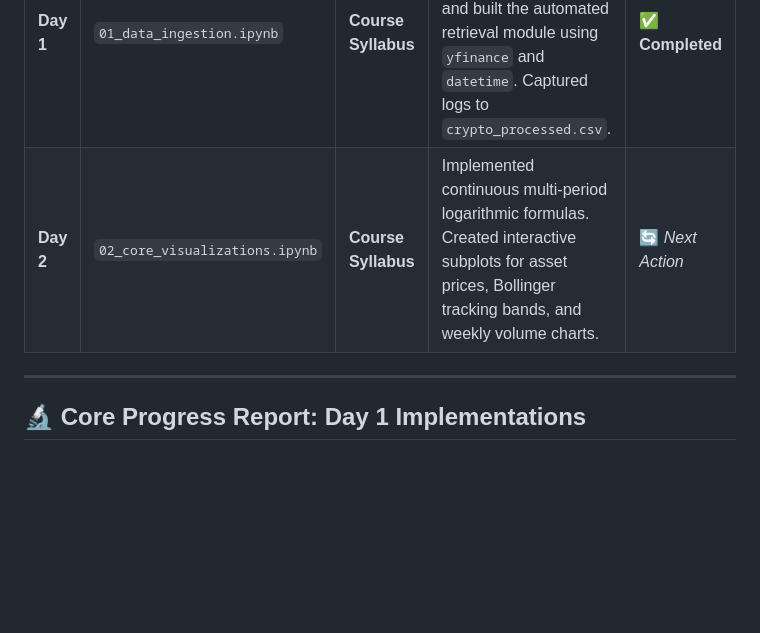
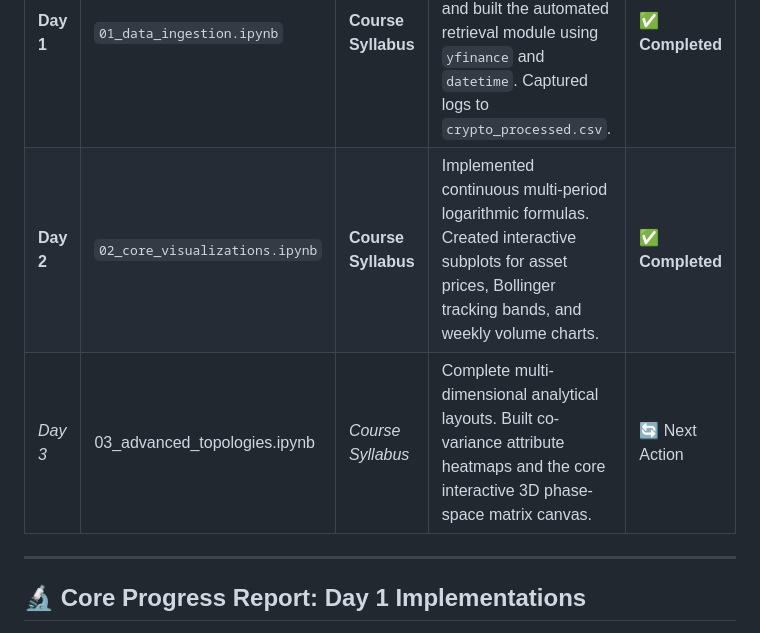
Before and after one commit to bhardwajyuvika2305/bhardwajyuvika2305-CryptoStock-Oracle, a Markdown page: README.md, the part around the change. Rendered like a GitHub page; blank space fills up the shorter version.

Commit message:
Revise progress log for Day 2 and add Day 3
Updated Day 2 status to 'Completed' and added Day 3 entry.

```diff
--- a/README.md
+++ b/README.md
@@ -48,7 +48,8 @@ Traditional equity auctions operate on fixed schedules (Monday–Friday), while
 | 📅 Day | 🗂️ Target Asset | 🧠 Source Domain | 💻 Technical Action & Progress Log Summary | ⚙️ Status |
 | :--- | :--- | :--- | :--- | :--- |
 | **Day 1** | `01_data_ingestion.ipynb` | **Course Syllabus** | Set up configuration metrics, initiated repository structures, and built the automated retrieval module using `yfinance` and `datetime`. Captured logs to `crypto_processed.csv`. | ✅ **Completed** |
-| **Day 2** | `02_core_visualizations.ipynb` | **Course Syllabus** | Implemented continuous multi-period logarithmic formulas. Created interactive subplots for asset prices, Bollinger tracking bands, and weekly volume charts. | 🔄 *Next Action* |
+| **Day 2** | `02_core_visualizations.ipynb` | **Course Syllabus** | Implemented continuous multi-period logarithmic formulas. Created interactive subplots for asset prices, Bollinger tracking bands, and weekly volume charts. | ✅ **Completed** |
+| *Day 3* | 03_advanced_topologies.ipynb | *Course Syllabus* | Complete multi-dimensional analytical layouts. Built co-variance attribute heatmaps and the core interactive 3D phase-space matrix canvas. | 🔄 Next Action |
 
 ---
 
```
